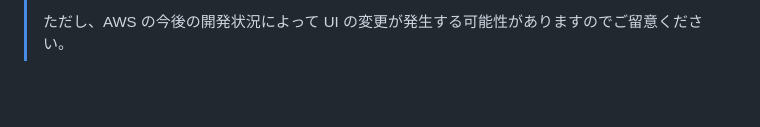
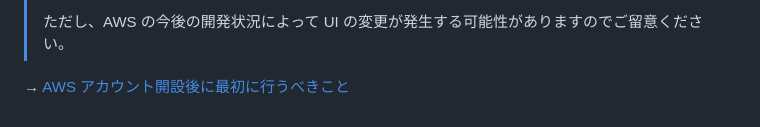
Before and after one commit to kazzpapa3/jawsug-kobe, a Markdown page: appendix/readme.md, the part around the change. Drawn GitHub-style; blank space fills up the shorter version.

Commit message:
create what-to-do-first-for-aws-account

```diff
--- a/appendix/readme.md
+++ b/appendix/readme.md
@@ -80,3 +80,5 @@
 > AWS アカウント作成の流れを[キャプチャ付きで解説しているページ](https://aws.amazon.com/jp/register-flow/)が AWS 公式で用意されています。
 >
 > ただし、AWS の今後の開発状況によって UI の変更が発生する可能性がありますのでご留意ください。
+
+→ [AWS アカウント開設後に最初に行うべきこと](./what-to-do-first-for-aws-account.md)
```
Also changed, not shown: appendix/what-to-do-first-for-aws-account.md (added, +39 -0 lines).
